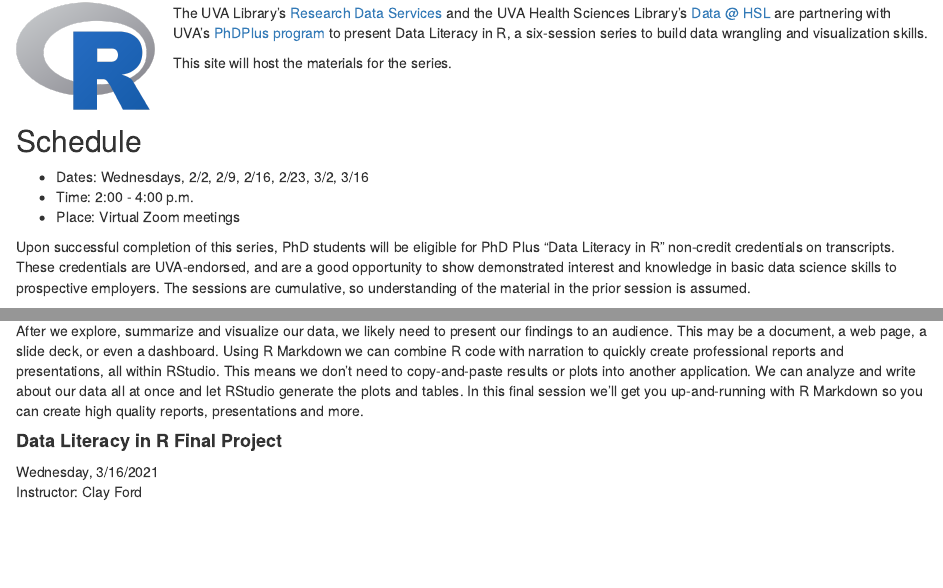
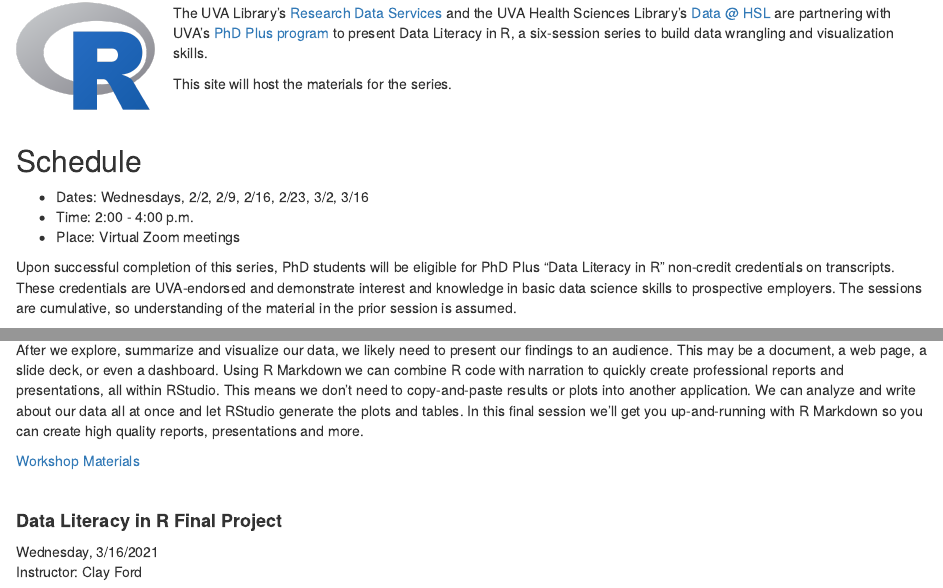
Before and after one commit to uvastatlab/phdplus2022, an R Markdown document (docs/index.Rmd): the page in a window 1100 px wide, from 120 px down, and a second part further down, joined at a grey line. Rendered offline with R 4.5, knitr and Pandoc, with nearby package versions.

Commit message:
update index for session 5

```diff
--- a/docs/index.Rmd
+++ b/docs/index.Rmd
@@ -13,7 +13,7 @@
 <br>
 
 <img src="../images/Rlogo.png" style="float:left; width:15%; margin-right: 20px">
-The UVA Library's [Research Data Services](https://data.library.virginia.edu) and the UVA Health Sciences Library's <a href="https://guides.hsl.virginia.edu/c.php?g=866544&p=6216976"> Data @ HSL</a> are partnering with UVA's [PhDPlus program](http://phdplus.virginia.edu/) to present Data Literacy in R, a six-session series to build data wrangling and visualization skills.
+The UVA Library's [Research Data Services](https://data.library.virginia.edu) and the UVA Health Sciences Library's <a href="https://guides.hsl.virginia.edu/c.php?g=866544&p=6216976"> Data @ HSL</a> are partnering with UVA's [PhD Plus program](http://phdplus.virginia.edu/) to present Data Literacy in R, a six-session series to build data wrangling and visualization skills.
 
 This site will host the materials for the series.
 
@@ -24,7 +24,7 @@
 * Time: 2:00 - 4:00 p.m.
 * Place: Virtual Zoom meetings
 
-Upon successful completion of this series, PhD students will be eligible for PhD Plus “Data Literacy in R” non-credit credentials on transcripts. These credentials are UVA-endorsed, and are a good opportunity to show demonstrated interest and knowledge in basic data science skills to prospective employers. The sessions are cumulative, so understanding of the material in the prior session is assumed.
+Upon successful completion of this series, PhD students will be eligible for PhD Plus “Data Literacy in R” non-credit credentials on transcripts. These credentials are UVA-endorsed and demonstrate interest and knowledge in basic data science skills to prospective employers. The sessions are cumulative, so understanding of the material in the prior session is assumed.
 
 
 
@@ -73,3 +81,6 @@
+[Workshop Materials](https://github.com/uvastatlab/phdplus2022/raw/main/docs/05_using_r_markdown.zip)
+
+<br>
 
 #### **Data Literacy in R Final Project**
 Wednesday, 3/16/2021
```
Also changed, not shown: docs/index.Rmd (8 more changed lines), 1 other file.
